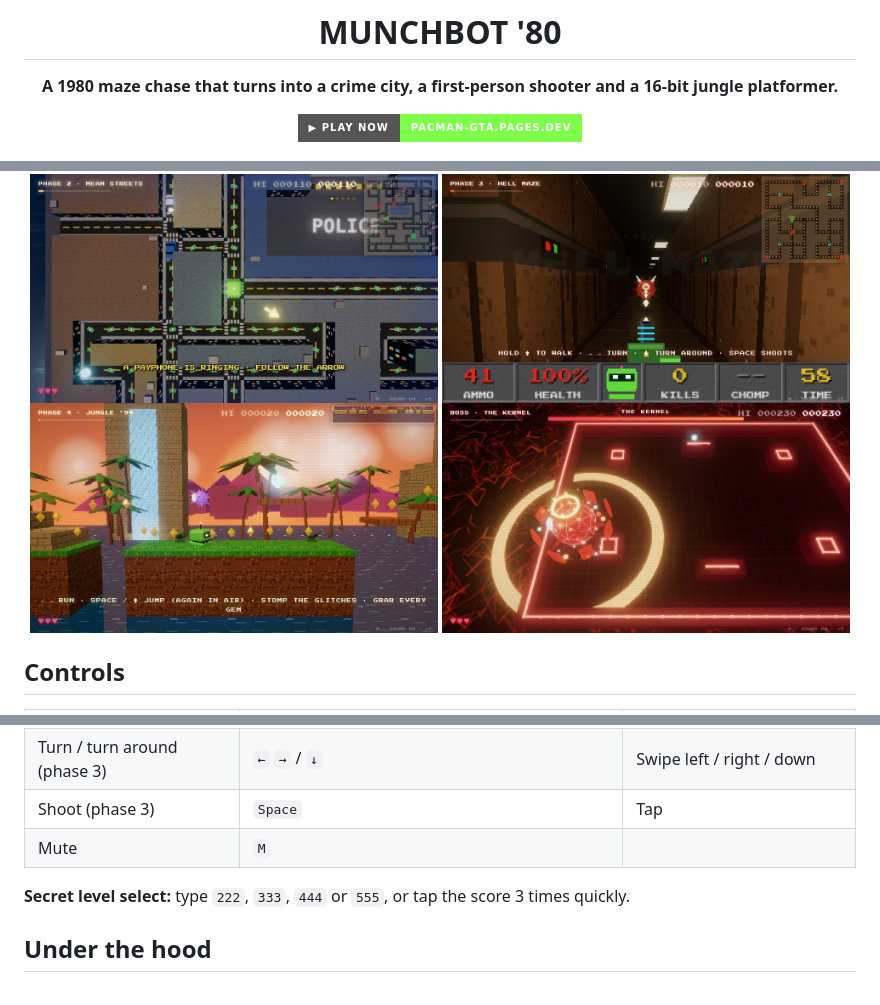
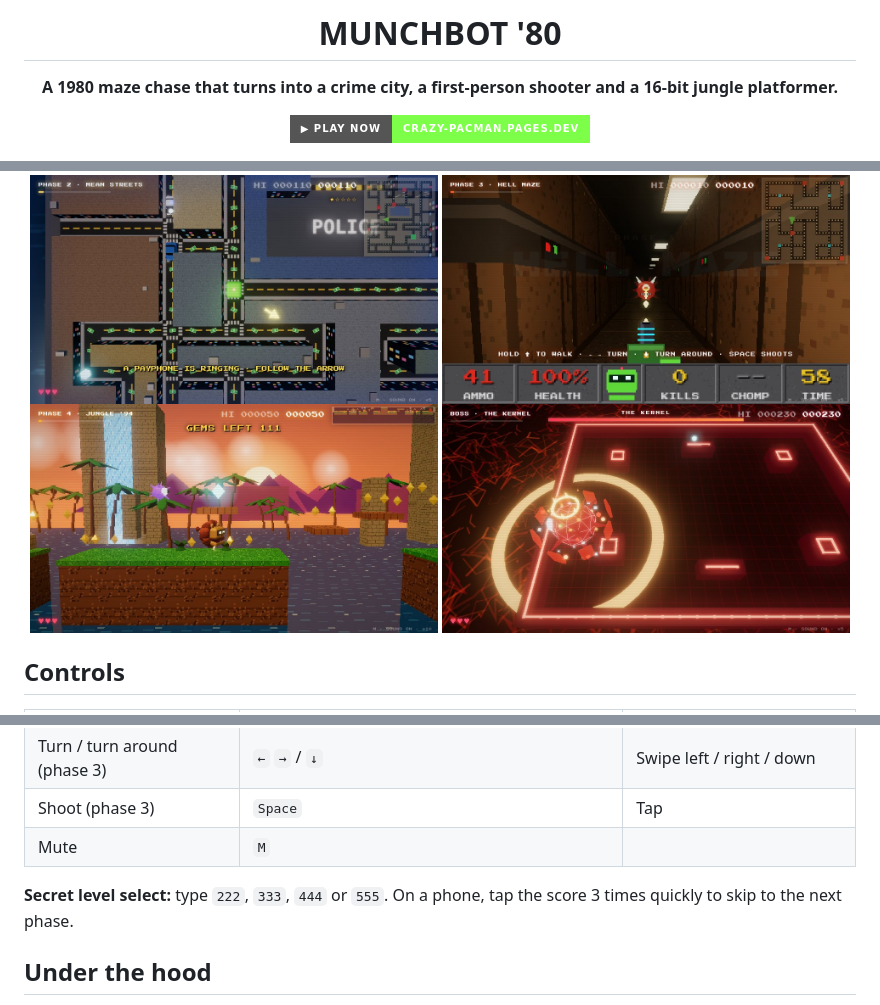
Before and after one commit to jeniaka/pacman, a Markdown page: README.md, 3 parts joined by grey strips. GitHub-like rendering; pictures changed too: docs/4-jungle-94.jpg; badges without logos.

Commit message:
README: link to crazy-pacman.pages.dev, phase 4 screenshot with the lion-bot
Co-Authored-By: Claude Opus 5.5 <noreply@anthropic.com>
Claude-Session: https://claude.ai/code/session_01W4EWHPzF4QMXDwUoVvpjNS

```diff
--- a/README.md
+++ b/README.md
@@ -4,7 +4,7 @@
 
 **A 1980 maze chase that turns into a crime city, a first-person shooter and a 16-bit jungle platformer.**
 
-[![Play now](https://img.shields.io/badge/▶_PLAY_NOW-pacman--gta.pages.dev-7dff4a?style=for-the-badge)](https://pacman-gta.pages.dev)
+[![Play now](https://img.shields.io/badge/▶_PLAY_NOW-crazy--pacman.pages.dev-7dff4a?style=for-the-badge)](https://crazy-pacman.pages.dev)
 
 <img src="docs/0-title.jpg" width="49%"> <img src="docs/1-1980.jpg" width="49%">
 
@@ -40,7 +40,7 @@ Phase 1 moves on by itself after 20 seconds. Phases 2 to 4 have no clock: you mo
 | Shoot (phase 3) | `Space` | Tap |
 | Mute | `M` | |
 
-**Secret level select:** type `222`, `333`, `444` or `555`, or tap the score 3 times quickly.
+**Secret level select:** type `222`, `333`, `444` or `555`. On a phone, tap the score 3 times quickly to skip to the next phase.
 
 ## Under the hood
 
```
